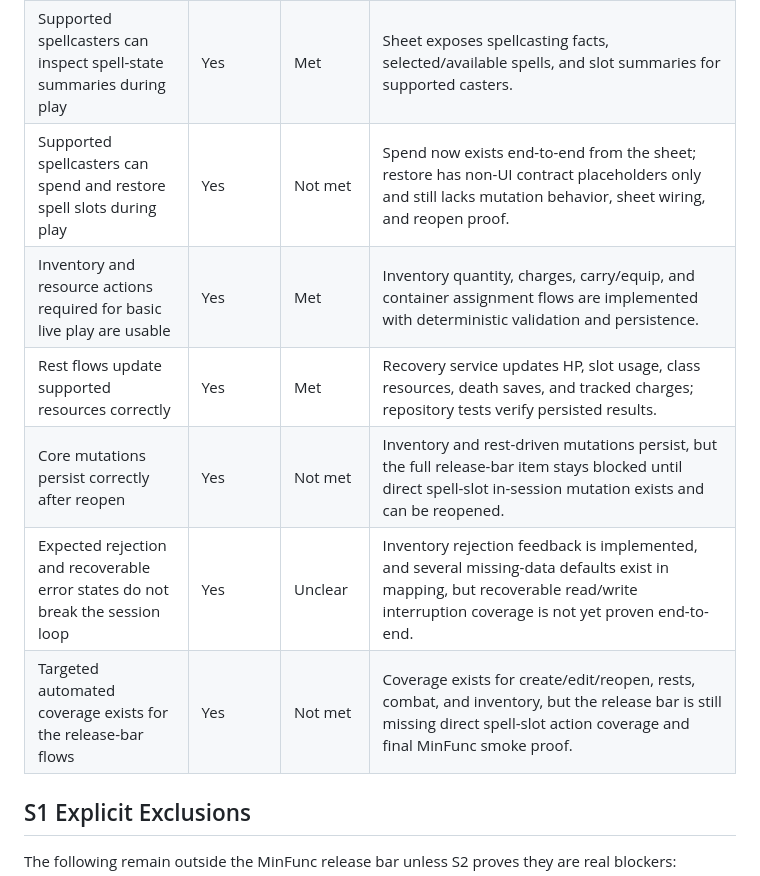
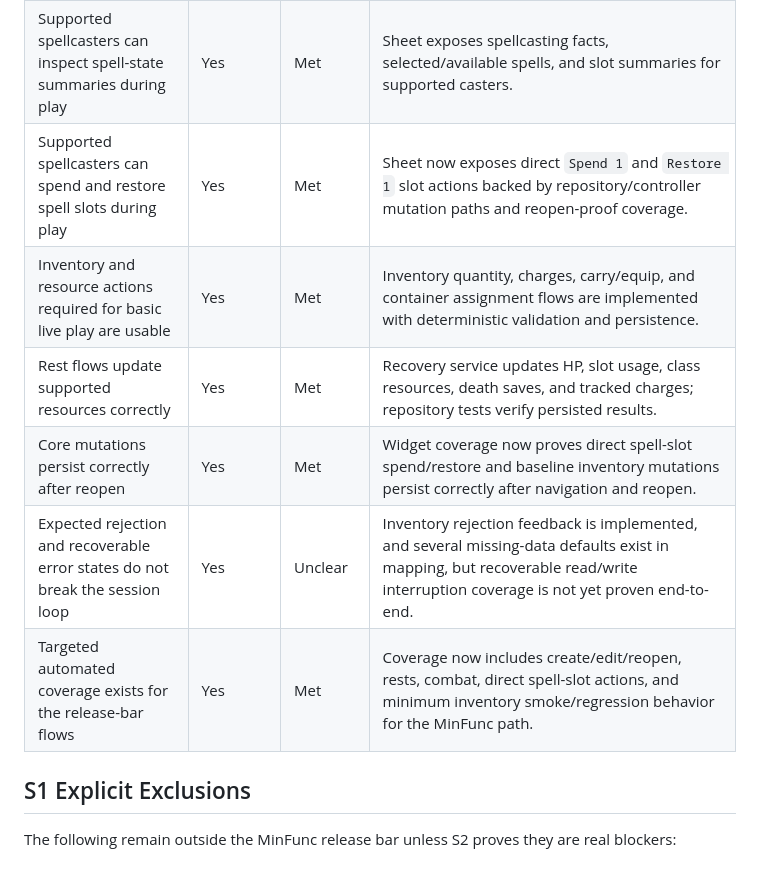
Before and after one commit to JuanEstrada/adventure-vault-character, a Markdown page: docs/project/MINFUNC_TRACKER.md, the part around the change. Rendered like a GitHub page.

```diff
--- a/docs/project/MINFUNC_TRACKER.md
+++ b/docs/project/MINFUNC_TRACKER.md
@@ -35,12 +35,12 @@ tracker.
 | Character sheet exposes current combat MVP values | Yes | Met | `character_sheet_screen.dart` exposes HP, AC, initiative, attacks, and death-save controls directly from the sheet. |
 | Character sheet exposes current hit-point and class-resource state | Yes | Met | Sheet exposes HP facts and class-resource controls/state; repository + controller support persisted manual adjustment. |
 | Supported spellcasters can inspect spell-state summaries during play | Yes | Met | Sheet exposes spellcasting facts, selected/available spells, and slot summaries for supported casters. |
-| Supported spellcasters can spend and restore spell slots during play | Yes | Not met | Spend now exists end-to-end from the sheet; restore has non-UI contract placeholders only and still lacks mutation behavior, sheet wiring, and reopen proof. |
+| Supported spellcasters can spend and restore spell slots during play | Yes | Met | Sheet now exposes direct `Spend 1` and `Restore 1` slot actions backed by repository/controller mutation paths and reopen-proof coverage. |
 | Inventory and resource actions required for basic live play are usable | Yes | Met | Inventory quantity, charges, carry/equip, and container assignment flows are implemented with deterministic validation and persistence. |
 | Rest flows update supported resources correctly | Yes | Met | Recovery service updates HP, slot usage, class resources, death saves, and tracked charges; repository tests verify persisted results. |
-| Core mutations persist correctly after reopen | Yes | Not met | Inventory and rest-driven mutations persist, but the full release-bar item stays blocked until direct spell-slot in-session mutation exists and can be reopened. |
+| Core mutations persist correctly after reopen | Yes | Met | Widget coverage now proves direct spell-slot spend/restore and baseline inventory mutations persist correctly after navigation and reopen. |
 | Expected rejection and recoverable error states do not break the session loop | Yes | Unclear | Inventory rejection feedback is implemented, and several missing-data defaults exist in mapping, but recoverable read/write interruption coverage is not yet proven end-to-end. |
-| Targeted automated coverage exists for the release-bar flows | Yes | Not met | Coverage exists for create/edit/reopen, rests, combat, and inventory, but the release bar is still missing direct spell-slot action coverage and final MinFunc smoke proof. |
+| Targeted automated coverage exists for the release-bar flows | Yes | Met | Coverage now includes create/edit/reopen, rests, combat, direct spell-slot actions, and minimum inventory smoke/regression behavior for the MinFunc path. |
 
 ## S1 Explicit Exclusions
 
```
Also changed, not shown: docs/project/PROJECT_SNAPSHOT.md (+3 -2 lines), docs/project/SESSION_RESUME.md (+7 -10 lines).
